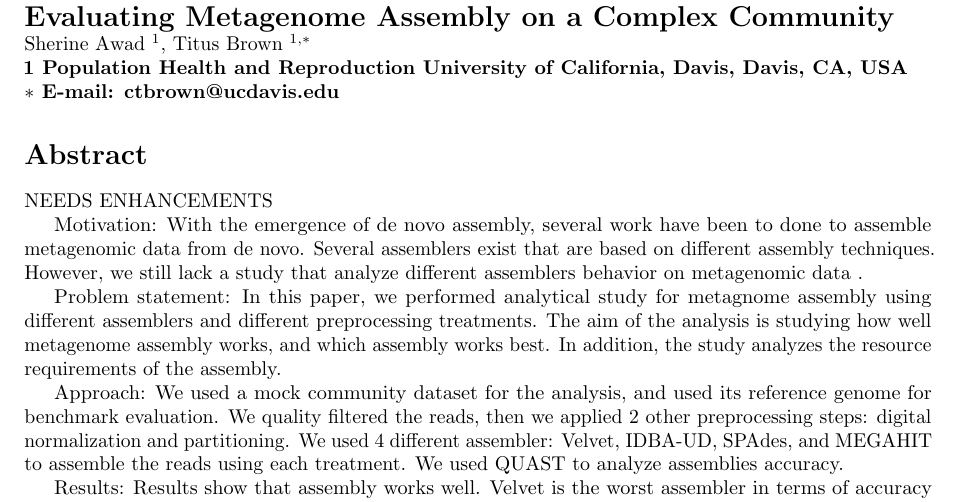
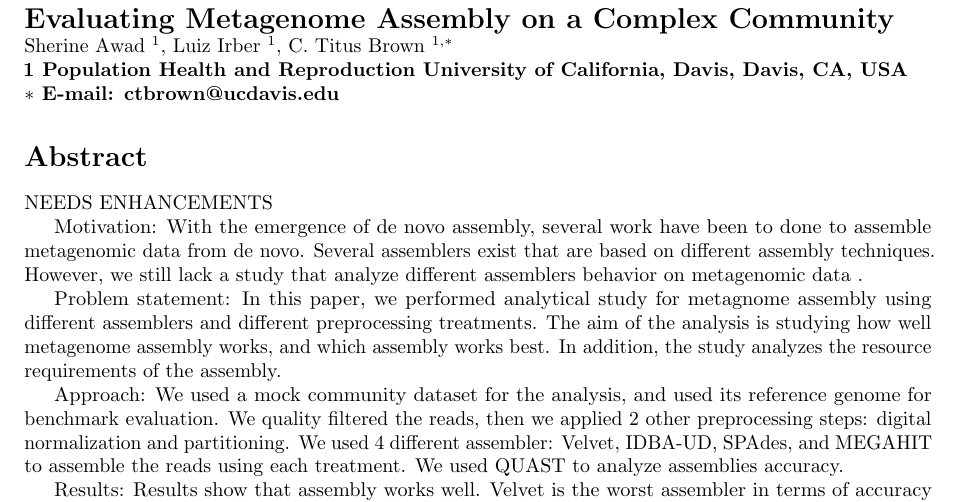
Before and after one commit to dib-lab/2016-metagenome-assembly-eval, a LaTeX document (2015-metag.tex): part of page 1 of 16, cut so that both start at the same text. Compiled offline with pdfLaTeX.

Commit message:
add Luiz

```diff
--- a/2015-metag.tex
+++ b/2015-metag.tex
@@ -145,7 +145,8 @@
 \\
 
 Sherine Awad $^{1}$,
-Titus Brown $^{1,\ast}$
+Luiz Irber $^{1}$,
+C. Titus Brown $^{1,\ast}$
 
 \bf{1} Population Health and Reproduction
 University of California, Davis, Davis, CA, USA
```
Also changed, not shown: 2015-metag.pdf, 1 other file.
